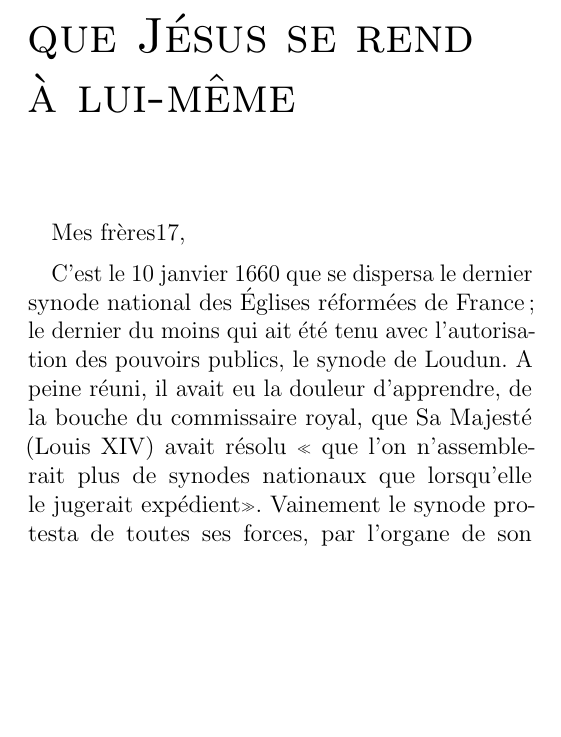
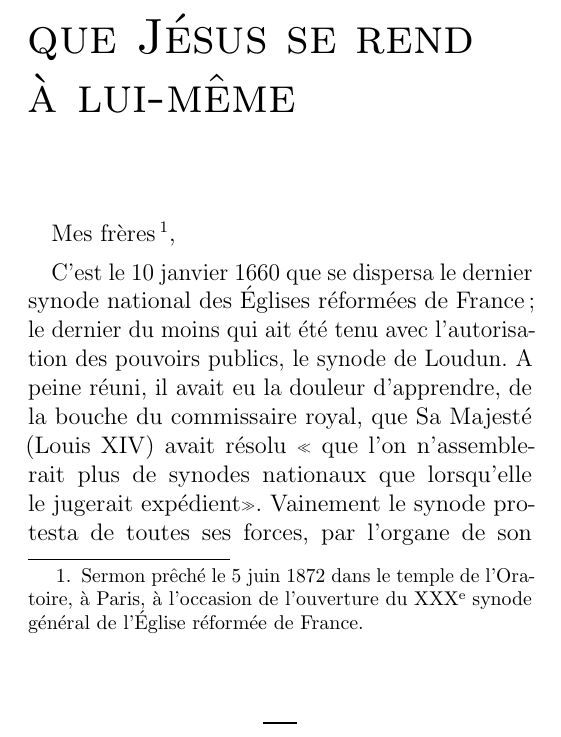
Before and after one commit to raphink/ce_que_jc_dit_de_lui_meme, a LaTeX book (temoignage.tex, which reads introduction.tex): part of page 3 of 35, cut so that both start at the same text, the shorter picture padded with empty space. Compiled offline with pdfLaTeX; an older LaTeX class or package is replaced by its successor.

Commit message:
Footnote

```diff
--- a/introduction.tex
+++ b/introduction.tex
@@ -1,6 +1,6 @@
 \addchap{Le témoignage\\ que Jésus se rend\\ à lui-même}
 
-Mes frères17,
+Mes frères\footnote{Sermon prêché le 5 juin 1872 dans le temple de l’Oratoire, à Paris, à l’occasion de l'ouverture du XXX\up{e} synode général de l'Église réformée de France.},
 
 C’est le 10 janvier 1660 que se dispersa le dernier synode national des Églises réformées de France ; le dernier du moins qui ait été tenu avec l’autorisation des pouvoirs publics, le synode de Loudun. A peine réuni, il avait eu la douleur d’apprendre, de la bouche du commissaire royal, que Sa Majesté (Louis XIV) avait résolu « que l’on n’assemblerait plus de synodes nationaux que lorsqu’elle le jugerait expédient». Vainement le synode protesta de toutes ses forces, par l’organe de son modérateur, Jean Daillé, qui alla jusqu’à dire : « Il est entièrement impossible que notre religion puisse se conserver sans tenir de ces sortes d’assemblées.» S’il eût été sincère, le gouvernement aurait répondu qu’il partageait cette opinion, et que la destruction de la religion « prétendue réformée» était précisément son but.
 
```
